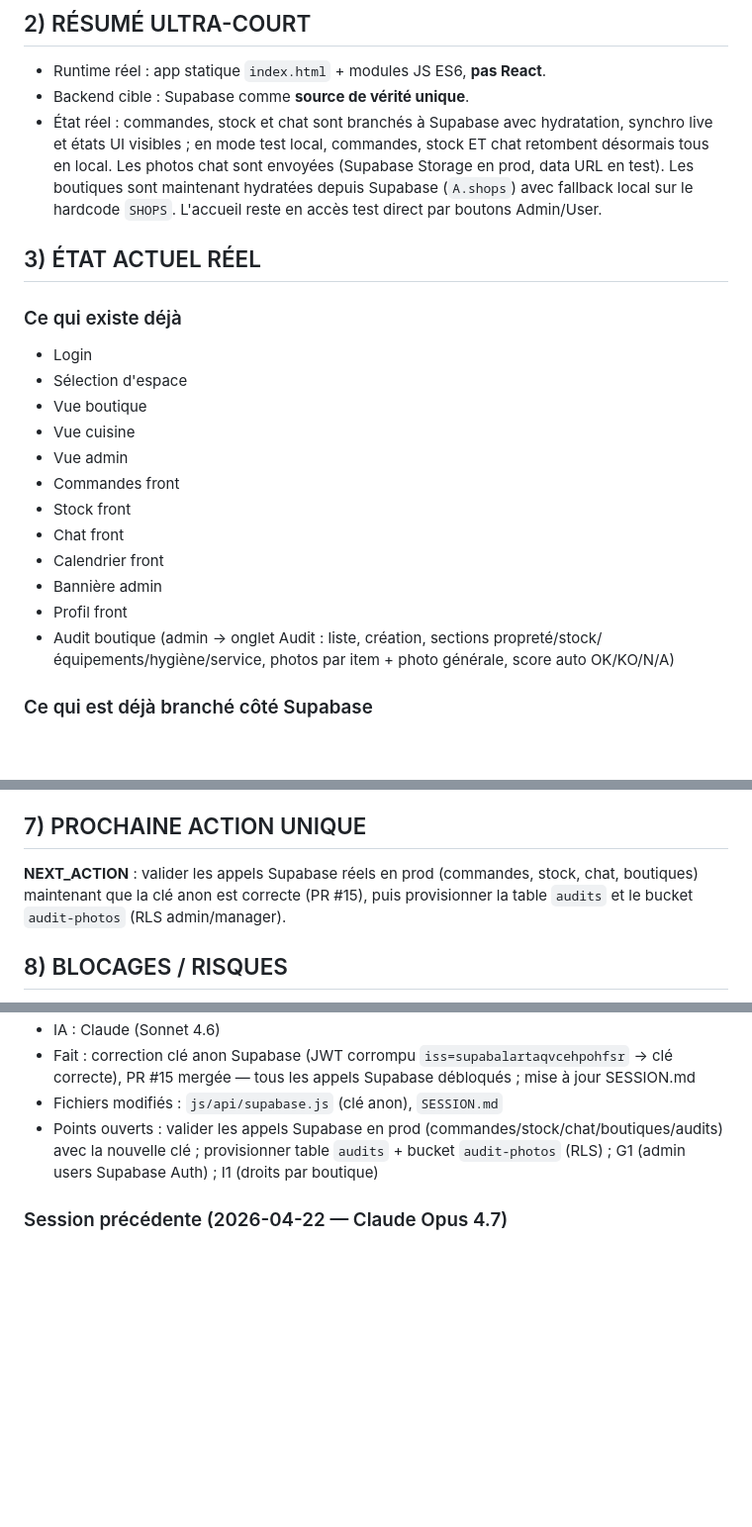
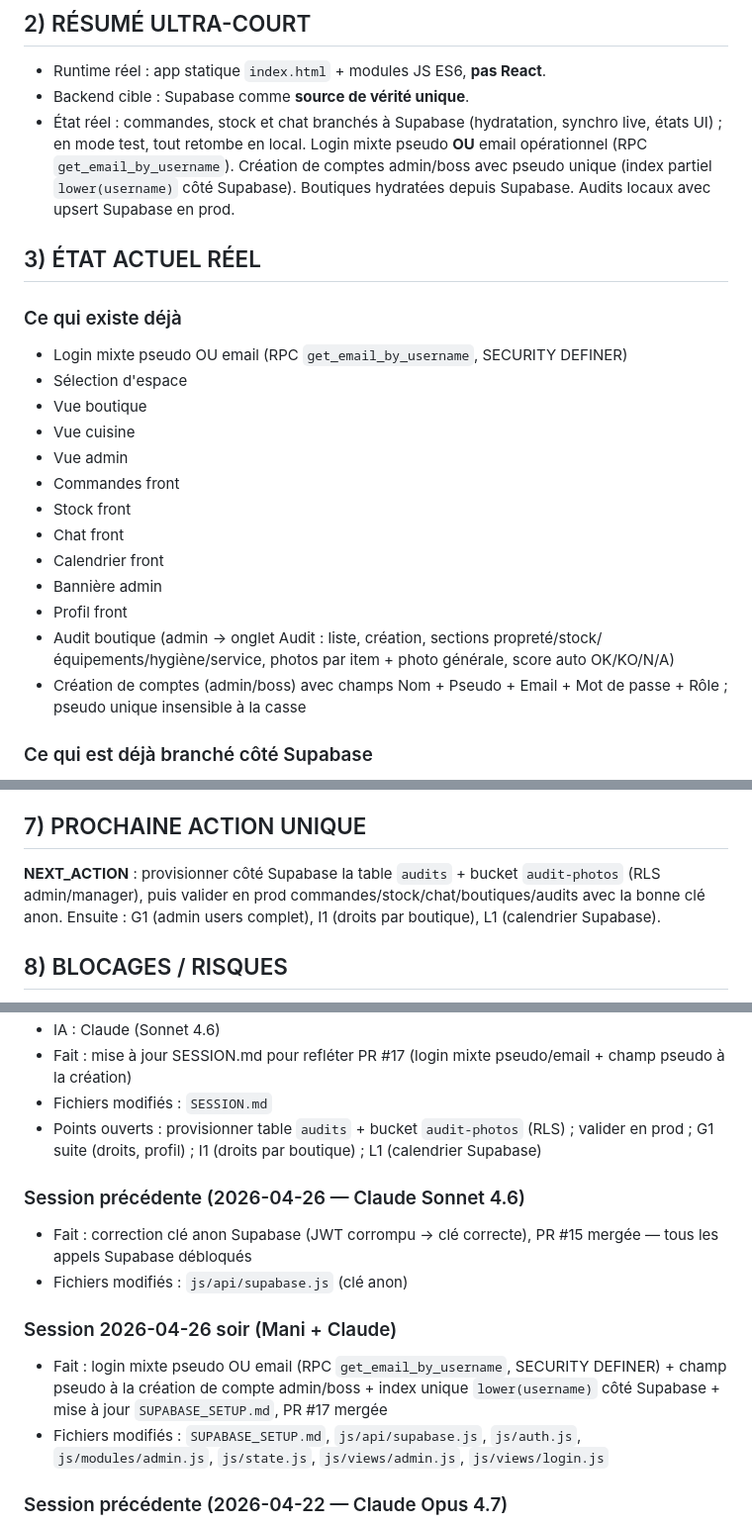
Before and after one commit to emmanueldelasse-droid/Bob-The-Bagel, a Markdown page: SESSION.md, 3 parts joined by grey strips. Shown at 99% size. Rendered like a GitHub page; blank space fills up the shorter version.

Commit message:
session: 2026-05-23 — mise à jour SESSION.md (PR #17 login pseudo/email)
Reflète PR #17 mergée : login mixte pseudo OU email, création de comptes
avec pseudo unique, RPC get_email_by_username côté Supabase.
Met à jour backlog (G1 DOING), NEXT_ACTION et historique de sessions.

https://claude.ai/code/session_01NiokHzjzFuYRL31UDyb3Hw

```diff
--- a/SESSION.md
+++ b/SESSION.md
@@ -16,11 +16,11 @@
 ## 2) RÉSUMÉ ULTRA-COURT
 - Runtime réel : app statique `index.html` + modules JS ES6, **pas React**.
 - Backend cible : Supabase comme **source de vérité unique**.
-- État réel : commandes, stock et chat sont branchés à Supabase avec hydratation, synchro live et états UI visibles ; en mode test local, commandes, stock ET chat retombent désormais tous en local. Les photos chat sont envoyées (Supabase Storage en prod, data URL en test). Les boutiques sont maintenant hydratées depuis Supabase (`A.shops`) avec fallback local sur le hardcode `SHOPS`. L'accueil reste en accès test direct par boutons Admin/User.
+- État réel : commandes, stock et chat branchés à Supabase (hydratation, synchro live, états UI) ; en mode test, tout retombe en local. Login mixte pseudo **OU** email opérationnel (RPC `get_email_by_username`). Création de comptes admin/boss avec pseudo unique (index partiel `lower(username)` côté Supabase). Boutiques hydratées depuis Supabase. Audits locaux avec upsert Supabase en prod.
 
 ## 3) ÉTAT ACTUEL RÉEL
 ### Ce qui existe déjà
-- Login
+- Login mixte pseudo OU email (RPC `get_email_by_username`, SECURITY DEFINER)
 - Sélection d'espace
 - Vue boutique
 - Vue cuisine
@@ -32,6 +32,7 @@
 - Bannière admin
 - Profil front
 - Audit boutique (admin → onglet Audit : liste, création, sections propreté/stock/équipements/hygiène/service, photos par item + photo générale, score auto OK/KO/N/A)
+- Création de comptes (admin/boss) avec champs Nom + Pseudo + Email + Mot de passe + Rôle ; pseudo unique insensible à la casse
 
 ### Ce qui est déjà branché côté Supabase
 - Auth email / mot de passe toujours disponible côté backend cible
@@ -100,7 +101,7 @@
 - `js/views/audit.js`
 
 ## 7) PROCHAINE ACTION UNIQUE
-**NEXT_ACTION** : valider les appels Supabase réels en prod (commandes, stock, chat, boutiques) maintenant que la clé anon est correcte (PR #15), puis provisionner la table `audits` et le bucket `audit-photos` (RLS admin/manager).
+**NEXT_ACTION** : provisionner côté Supabase la table `audits` + bucket `audit-photos` (RLS admin/manager), puis valider en prod commandes/stock/chat/boutiques/audits avec la bonne clé anon. Ensuite : G1 (admin users complet), I1 (droits par boutique), L1 (calendrier Supabase).
 
 ## 8) BLOCAGES / RISQUES
 - App encore hybride = comportement non totalement fiable en multi-utilisateur réel
@@ -158,7 +161,15 @@
 - IA : Claude (Sonnet 4.6)
-- Fait : correction clé anon Supabase (JWT corrompu `iss=supabalartaqvcehpohfsr` → clé correcte), PR #15 mergée — tous les appels Supabase débloqués ; mise à jour SESSION.md
-- Fichiers modifiés : `js/api/supabase.js` (clé anon), `SESSION.md`
-- Points ouverts : valider les appels Supabase en prod (commandes/stock/chat/boutiques/audits) avec la nouvelle clé ; provisionner table `audits` + bucket `audit-photos` (RLS) ; G1 (admin users Supabase Auth) ; I1 (droits par boutique)
+- Fait : mise à jour SESSION.md pour refléter PR #17 (login mixte pseudo/email + champ pseudo à la création)
+- Fichiers modifiés : `SESSION.md`
+- Points ouverts : provisionner table `audits` + bucket `audit-photos` (RLS) ; valider en prod ; G1 suite (droits, profil) ; I1 (droits par boutique) ; L1 (calendrier Supabase)
+
+### Session précédente (2026-04-26 — Claude Sonnet 4.6)
+- Fait : correction clé anon Supabase (JWT corrompu → clé correcte), PR #15 mergée — tous les appels Supabase débloqués
+- Fichiers modifiés : `js/api/supabase.js` (clé anon)
+
+### Session 2026-04-26 soir (Mani + Claude)
+- Fait : login mixte pseudo OU email (RPC `get_email_by_username`, SECURITY DEFINER) + champ pseudo à la création de compte admin/boss + index unique `lower(username)` côté Supabase + mise à jour `SUPABASE_SETUP.md`, PR #17 mergée
+- Fichiers modifiés : `SUPABASE_SETUP.md`, `js/api/supabase.js`, `js/auth.js`, `js/modules/admin.js`, `js/state.js`, `js/views/admin.js`, `js/views/login.js`
 
 ### Session précédente (2026-04-22 — Claude Opus 4.7)
 - Fait : alignement du chat sur le mode test + photos chat (bouton 📎) + sortie des boutiques du hardcode `SHOPS` via `A.shops` hydraté par `loadShopsIntoState` + section Audit admin complète (module + vue + intégration onglet admin)
```
Also changed, not shown: other parts of SESSION.md (+5 -3 lines).
